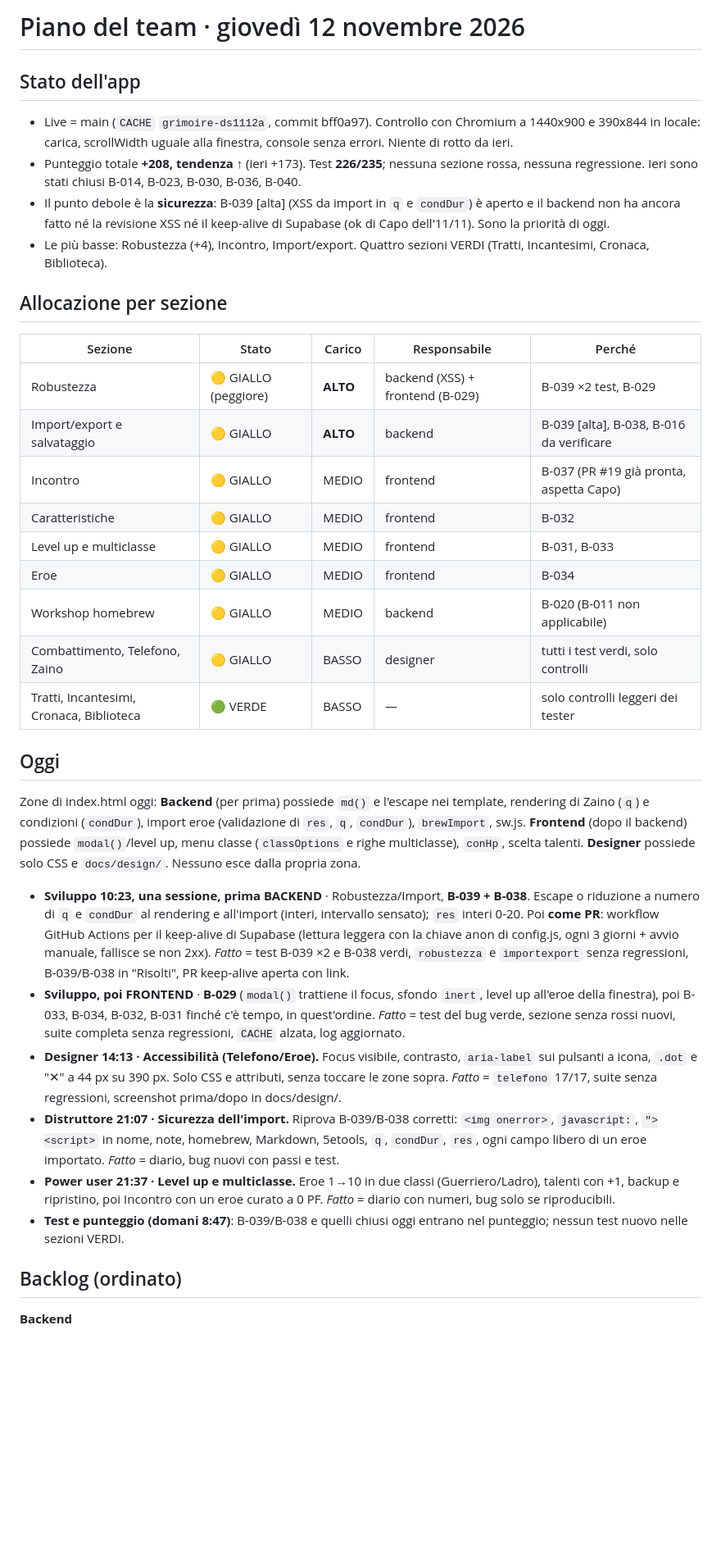
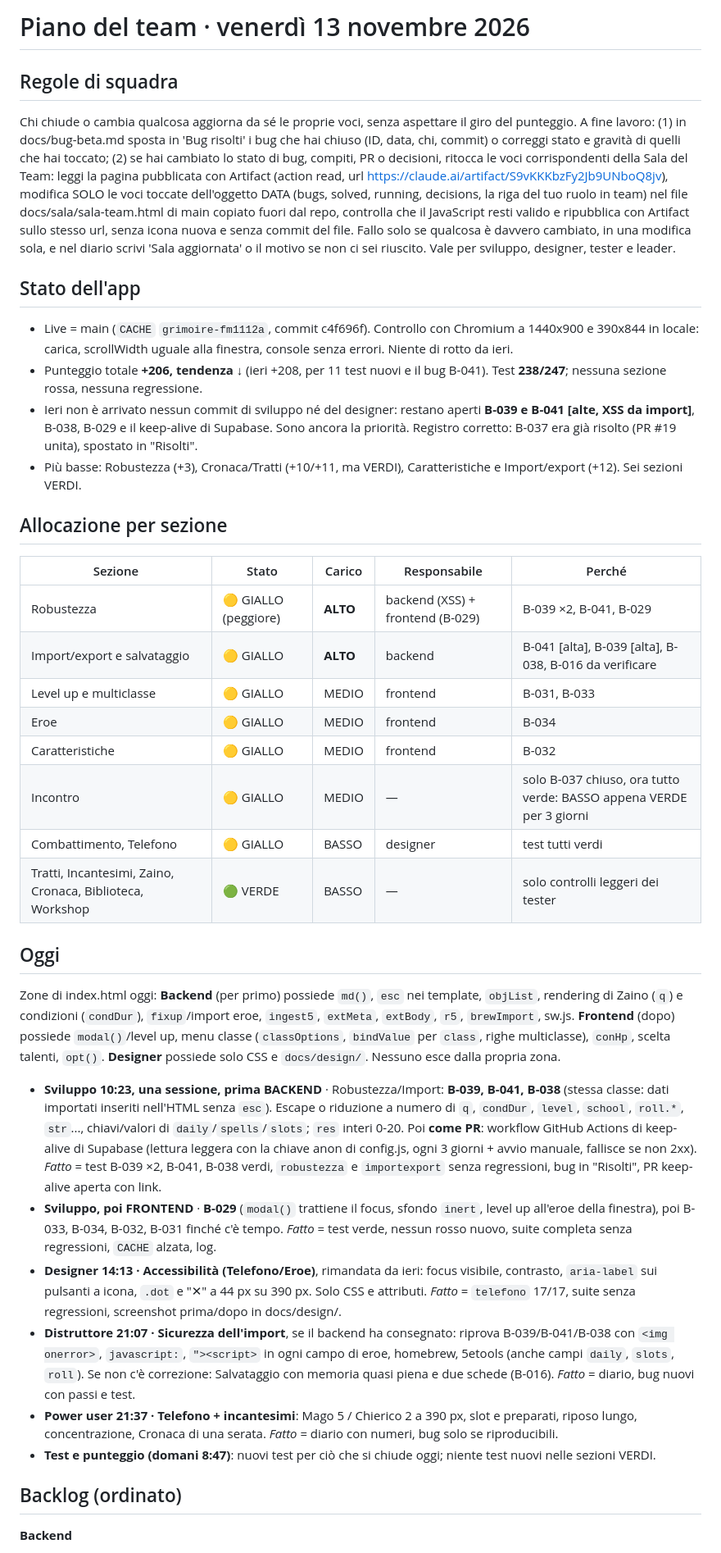
Before and after one commit to HighBrewDev/Grimoire-Of-Heroes, a Markdown page: docs/team-plan.md, the part around one of its changes. Shown at 82% size. Rendered like a GitHub page; blank space fills up the shorter version.

Commit message:
Team leader 13/11: piano del giorno, B-037 in Risolti e diario
Co-Authored-By: Claude Sonnet 5.5 <noreply@anthropic.com>
Claude-Session: https://claude.ai/code/session_01YUKSJ9eMPFuiz7UdAHPVnG

```diff
--- a/docs/team-plan.md
+++ b/docs/team-plan.md
@@ -1,33 +1,35 @@
-# Piano del team · giovedì 12 novembre 2026
+# Piano del team · venerdì 13 novembre 2026
+
+## Regole di squadra
+Chi chiude o cambia qualcosa aggiorna da sé le proprie voci, senza aspettare il giro del punteggio. A fine lavoro: (1) in docs/bug-beta.md sposta in 'Bug risolti' i bug che hai chiuso (ID, data, chi, commit) o correggi stato e gravità di quelli che hai toccato; (2) se hai cambiato lo stato di bug, compiti, PR o decisioni, ritocca le voci corrispondenti della Sala del Team: leggi la pagina pubblicata con Artifact (action read, url https://claude.ai/artifact/S9vKKKbzFy2Jb9UNboQ8jv), modifica SOLO le voci toccate dell'oggetto DATA (bugs, solved, running, decisions, la riga del tuo ruolo in team) nel file docs/sala/sala-team.html di main copiato fuori dal repo, controlla che il JavaScript resti valido e ripubblica con Artifact sullo stesso url, senza icona nuova e senza commit del file. Fallo solo se qualcosa è davvero cambiato, in una modifica sola, e nel diario scrivi 'Sala aggiornata' o il motivo se non ci sei riuscito. Vale per sviluppo, designer, tester e leader.
 
 ## Stato dell'app
-- Live = main (`CACHE` `grimoire-ds1112a`, commit bff0a97). Controllo con Chromium a 1440x900 e 390x844 in locale: carica, scrollWidth uguale alla finestra, console senza errori. Niente di rotto da ieri.
-- Punteggio totale **+208, tendenza ↑** (ieri +173). Test **226/235**; nessuna sezione rossa, nessuna regressione. Ieri sono stati chiusi B-014, B-023, B-030, B-036, B-040.
-- Il punto debole è la **sicurezza**: B-039 [alta] (XSS da import in `q` e `condDur`) è aperto e il backend non ha ancora fatto né la revisione XSS né il keep-alive di Supabase (ok di Capo dell'11/11). Sono la priorità di oggi.
-- Le più basse: Robustezza (+4), Incontro, Import/export. Quattro sezioni VERDI (Tratti, Incantesimi, Cronaca, Biblioteca).
+- Live = main (`CACHE` `grimoire-fm1112a`, commit c4f696f). Controllo con Chromium a 1440x900 e 390x844 in locale: carica, scrollWidth uguale alla finestra, console senza errori. Niente di rotto da ieri.
+- Punteggio totale **+206, tendenza ↓** (ieri +208, per 11 test nuovi e il bug B-041). Test **238/247**; nessuna sezione rossa, nessuna regressione.
+- Ieri non è arrivato nessun commit di sviluppo né del designer: restano aperti **B-039 e B-041 [alte, XSS da import]**, B-038, B-029 e il keep-alive di Supabase. Sono ancora la priorità. Registro corretto: B-037 era già risolto (PR #19 unita), spostato in "Risolti".
+- Più basse: Robustezza (+3), Cronaca/Tratti (+10/+11, ma VERDI), Caratteristiche e Import/export (+12). Sei sezioni VERDI.
 
 ## Allocazione per sezione
 | Sezione | Stato | Carico | Responsabile | Perché |
 |---|---|---|---|---|
-| Robustezza | 🟡 GIALLO (peggiore) | **ALTO** | backend (XSS) + frontend (B-029) | B-039 ×2 test, B-029 |
-| Import/export e salvataggio | 🟡 GIALLO | **ALTO** | backend | B-039 [alta], B-038, B-016 da verificare |
-| Incontro | 🟡 GIALLO | MEDIO | frontend | B-037 (PR #19 già pronta, aspetta Capo) |
-| Caratteristiche | 🟡 GIALLO | MEDIO | frontend | B-032 |
+| Robustezza | 🟡 GIALLO (peggiore) | **ALTO** | backend (XSS) + frontend (B-029) | B-039 ×2, B-041, B-029 |
+| Import/export e salvataggio | 🟡 GIALLO | **ALTO** | backend | B-041 [alta], B-039 [alta], B-038, B-016 da verificare |
 | Level up e multiclasse | 🟡 GIALLO | MEDIO | frontend | B-031, B-033 |
 | Eroe | 🟡 GIALLO | MEDIO | frontend | B-034 |
-| Workshop homebrew | 🟡 GIALLO | MEDIO | backend | B-020 (B-011 non applicabile) |
-| Combattimento, Telefono, Zaino | 🟡 GIALLO | BASSO | designer | tutti i test verdi, solo controlli |
-| Tratti, Incantesimi, Cronaca, Biblioteca | 🟢 VERDE | BASSO | — | solo controlli leggeri dei tester |
+| Caratteristiche | 🟡 GIALLO | MEDIO | frontend | B-032 |
+| Incontro | 🟡 GIALLO | MEDIO | — | solo B-037 chiuso, ora tutto verde: BASSO appena VERDE per 3 giorni |
+| Combattimento, Telefono | 🟡 GIALLO | BASSO | designer | test tutti verdi |
+| Tratti, Incantesimi, Zaino, Cronaca, Biblioteca, Workshop | 🟢 VERDE | BASSO | — | solo controlli leggeri dei tester |
 
 ## Oggi
-Zone di index.html oggi: **Backend** (per prima) possiede `md()` e l'escape nei template, rendering di Zaino (`q`) e condizioni (`condDur`), import eroe (validazione di `res`, `q`, `condDur`), `brewImport`, sw.js. **Frontend** (dopo il backend) possiede `modal()`/level up, menu classe (`classOptions` e righe multiclasse), `conHp`, scelta talenti. **Designer** possiede solo CSS e `docs/design/`. Nessuno esce dalla propria zona.
+Zone di index.html oggi: **Backend** (per primo) possiede `md()`, `esc` nei template, `objList`, rendering di Zaino (`q`) e condizioni (`condDur`), `fixup`/import eroe, `ingest5`, `extMeta`, `extBody`, `r5`, `brewImport`, sw.js. **Frontend** (dopo) possiede `modal()`/level up, menu classe (`classOptions`, `bindValue` per `class`, righe multiclasse), `conHp`, scelta talenti, `opt()`. **Designer** possiede solo CSS e `docs/design/`. Nessuno esce dalla propria zona.
 
-- **Sviluppo 10:23, una sessione, prima BACKEND** · Robustezza/Import, **B-039 + B-038**. Escape o riduzione a numero di `q` e `condDur` al rendering e all'import (interi, intervallo sensato); `res` interi 0-20. Poi **come PR**: workflow GitHub Actions per il keep-alive di Supabase (lettura leggera con la chiave anon di config.js, ogni 3 giorni + avvio manuale, fallisce se non 2xx). *Fatto* = test B-039 ×2 e B-038 verdi, `robustezza` e `importexport` senza regressioni, B-039/B-038 in "Risolti", PR keep-alive aperta con link.
-- **Sviluppo, poi FRONTEND** · **B-029** (`modal()` trattiene il focus, sfondo `inert`, level up all'eroe della finestra), poi B-033, B-034, B-032, B-031 finché c'è tempo, in quest'ordine. *Fatto* = test del bug verde, sezione senza rossi nuovi, suite completa senza regressioni, `CACHE` alzata, log aggiornato.
-- **Designer 14:13 · Accessibilità (Telefono/Eroe).** Focus visibile, contrasto, `aria-label` sui pulsanti a icona, `.dot` e "✕" a 44 px su 390 px. Solo CSS e attributi, senza toccare le zone sopra. *Fatto* = `telefono` 17/17, suite senza regressioni, screenshot prima/dopo in docs/design/.
-- **Distruttore 21:07 · Sicurezza dell'import.** Riprova B-039/B-038 corretti: `<img onerror>`, `javascript:`, `"><script>` in nome, note, homebrew, Markdown, 5etools, `q`, `condDur`, `res`, ogni campo libero di un eroe importato. *Fatto* = diario, bug nuovi con passi e test.
-- **Power user 21:37 · Level up e multiclasse.** Eroe 1→10 in due classi (Guerriero/Ladro), talenti con +1, backup e ripristino, poi Incontro con un eroe curato a 0 PF. *Fatto* = diario con numeri, bug solo se riproducibili.
-- **Test e punteggio (domani 8:47)**: B-039/B-038 e quelli chiusi oggi entrano nel punteggio; nessun test nuovo nelle sezioni VERDI.
+- **Sviluppo 10:23, una sessione, prima BACKEND** · Robustezza/Import: **B-039, B-041, B-038** (stessa classe: dati importati inseriti nell'HTML senza `esc`). Escape o riduzione a numero di `q`, `condDur`, `level`, `school`, `roll.*`, `str`..., chiavi/valori di `daily`/`spells`/`slots`; `res` interi 0-20. Poi **come PR**: workflow GitHub Actions di keep-alive di Supabase (lettura leggera con la chiave anon di config.js, ogni 3 giorni + avvio manuale, fallisce se non 2xx). *Fatto* = test B-039 ×2, B-041, B-038 verdi, `robustezza` e `importexport` senza regressioni, bug in "Risolti", PR keep-alive aperta con link.
+- **Sviluppo, poi FRONTEND** · **B-029** (`modal()` trattiene il focus, sfondo `inert`, level up all'eroe della finestra), poi B-033, B-034, B-032, B-031 finché c'è tempo. *Fatto* = test verde, nessun rosso nuovo, suite completa senza regressioni, `CACHE` alzata, log.
+- **Designer 14:13 · Accessibilità (Telefono/Eroe)**, rimandata da ieri: focus visibile, contrasto, `aria-label` sui pulsanti a icona, `.dot` e "✕" a 44 px su 390 px. Solo CSS e attributi. *Fatto* = `telefono` 17/17, suite senza regressioni, screenshot prima/dopo in docs/design/.
+- **Distruttore 21:07 · Sicurezza dell'import**, se il backend ha consegnato: riprova B-039/B-041/B-038 con `<img onerror>`, `javascript:`, `"><script>` in ogni campo di eroe, homebrew, 5etools (anche campi `daily`, `slots`, `roll`). Se non c'è correzione: Salvataggio con memoria quasi piena e due schede (B-016). *Fatto* = diario, bug nuovi con passi e test.
+- **Power user 21:37 · Telefono + incantesimi**: Mago 5 / Chierico 2 a 390 px, slot e preparati, riposo lungo, concentrazione, Cronaca di una serata. *Fatto* = diario con numeri, bug solo se riproducibili.
+- **Test e punteggio (domani 8:47)**: nuovi test per ciò che si chiude oggi; niente test nuovi nelle sezioni VERDI.
 
 ## Backlog (ordinato)
 **Backend**
```
Also changed, not shown: other parts of docs/team-plan.md (+5 -11 lines), docs/bug-beta.md (+11 -10 lines), docs/team-log.md (+4 -0 lines).
